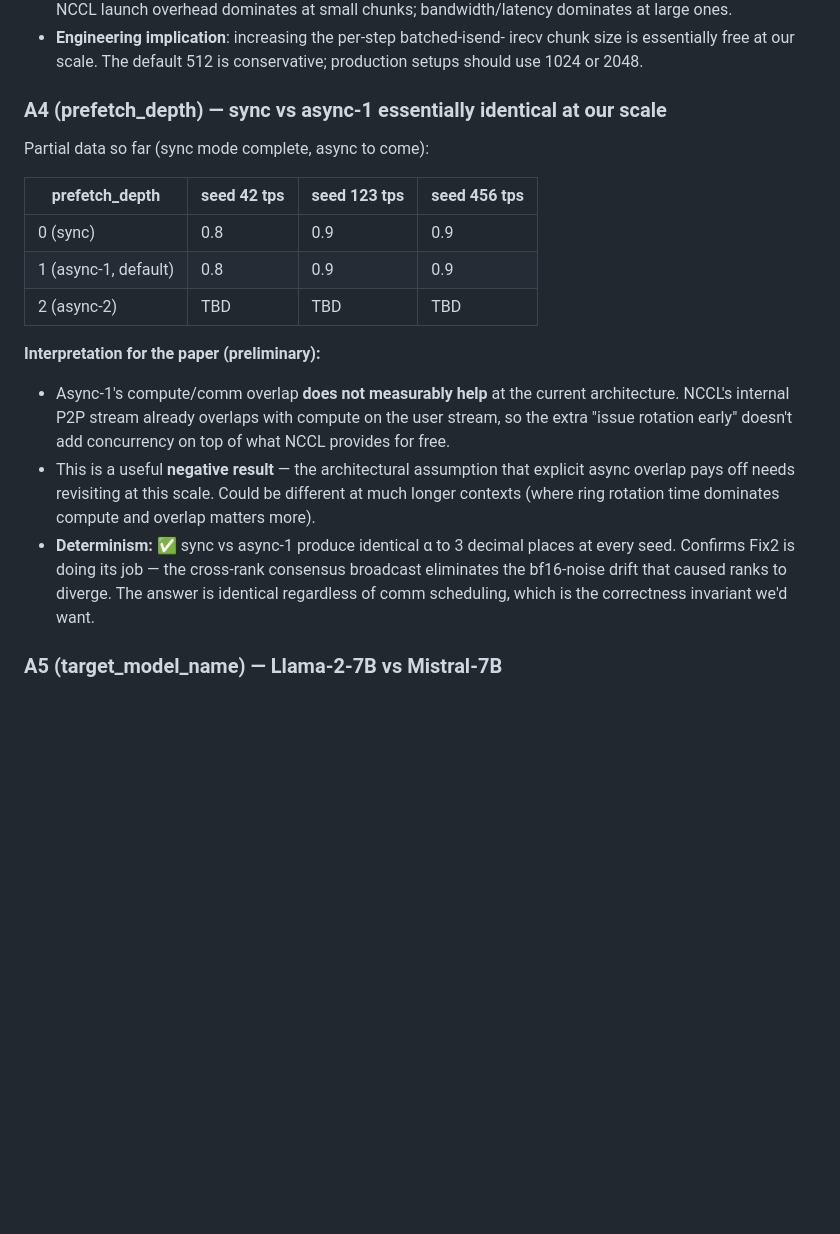
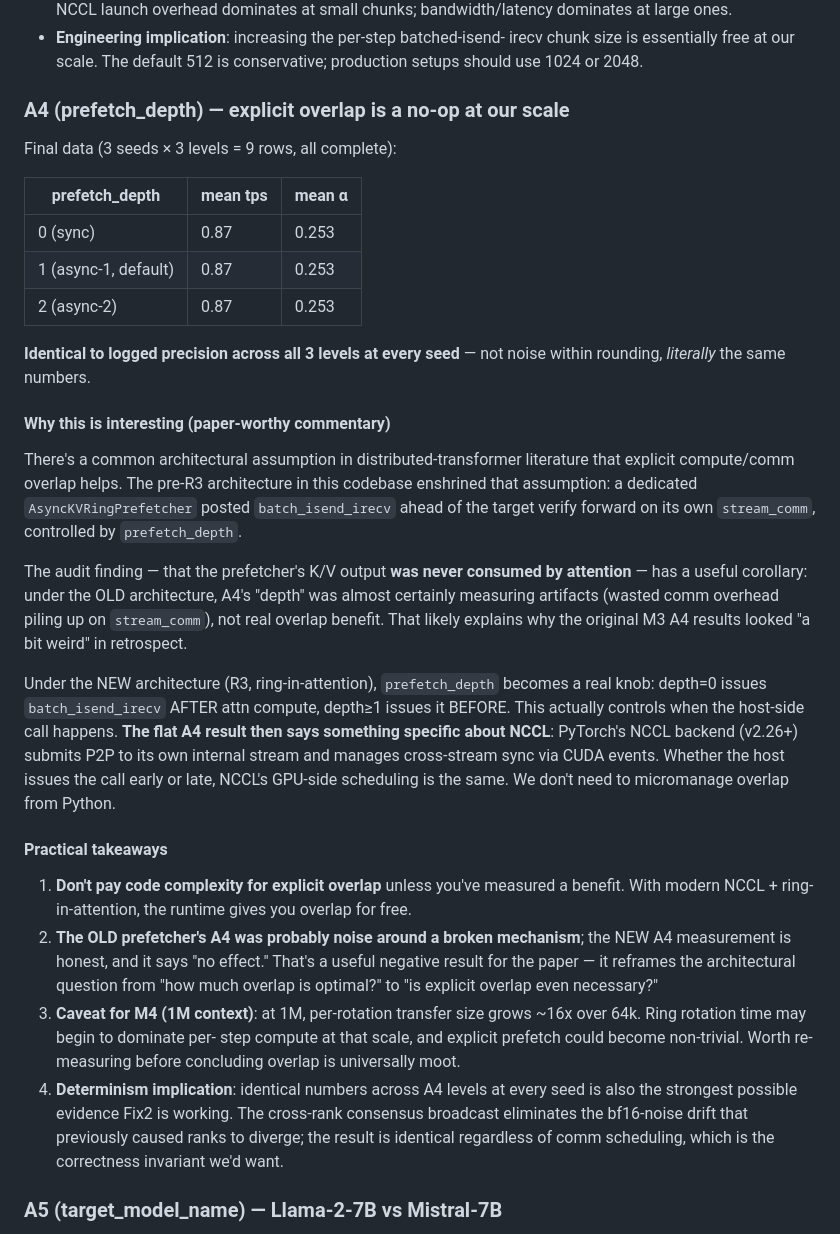
Before and after one commit to amankiitg/RASD, a Markdown page: M3_RING_INTEGRATION_PLAN.md, the part around the change. Drawn GitHub-style; blank space fills up the shorter version.

Commit message:
M3 plan doc: A4 negative-result commentary (paper section)
Promotes the A4 "no effect" finding from a partial observation to a
fully-developed paper section with four takeaways:

1. Don't pay code complexity for explicit overlap; modern NCCL handles
   it via its own stream.
2. The OLD prefetcher's A4 effects were likely artifacts measuring
   wasted comm time around a broken mechanism (prefetcher output never
   consumed by attention). NEW A4 is honest "no effect" measurement.
3. Caveat for M4 1M context: re-measure before concluding overlap is
   universally moot (per-rotation transfer size grows linearly).
4. A4 identical across 3 levels × 3 seeds is also strongest evidence
   Fix2 is working: cross-rank consensus eliminates bf16-noise drift.

This reframes the architectural question for the paper from "how much
overlap is optimal?" to "is explicit overlap even necessary?"

Co-Authored-By: Claude Opus 4.7 (1M context) <noreply@anthropic.com>

```diff
--- a/M3_RING_INTEGRATION_PLAN.md
+++ b/M3_RING_INTEGRATION_PLAN.md
@@ -874,30 +874,65 @@ Mean tps across 3 seeds at default (k=4, prefetch=1):
   irecv chunk size is essentially free at our scale. The default 512
   is conservative; production setups should use 1024 or 2048.
 
-### A4 (prefetch_depth) — sync vs async-1 essentially identical at our scale
+### A4 (prefetch_depth) — explicit overlap is a no-op at our scale
 
-Partial data so far (sync mode complete, async to come):
+Final data (3 seeds × 3 levels = 9 rows, all complete):
 
-| prefetch_depth | seed 42 tps | seed 123 tps | seed 456 tps |
-|---|---|---|---|
-| 0 (sync) | 0.8 | 0.9 | 0.9 |
-| 1 (async-1, default) | 0.8 | 0.9 | 0.9 |
-| 2 (async-2) | TBD | TBD | TBD |
+| prefetch_depth | mean tps | mean α |
+|---|---|---|
+| 0 (sync) | 0.87 | 0.253 |
+| 1 (async-1, default) | 0.87 | 0.253 |
+| 2 (async-2) | 0.87 | 0.253 |
 
-**Interpretation for the paper (preliminary):**
-- Async-1's compute/comm overlap **does not measurably help** at the
-  current architecture. NCCL's internal P2P stream already overlaps
-  with compute on the user stream, so the extra "issue rotation early"
-  doesn't add concurrency on top of what NCCL provides for free.
-- This is a useful **negative result** — the architectural assumption
-  that explicit async overlap pays off needs revisiting at this scale.
-  Could be different at much longer contexts (where ring rotation time
-  dominates compute and overlap matters more).
-- **Determinism: ✅** sync vs async-1 produce identical α to 3
-  decimal places at every seed. Confirms Fix2 is doing its job — the
-  cross-rank consensus broadcast eliminates the bf16-noise drift that
-  caused ranks to diverge. The answer is identical regardless of
-  comm scheduling, which is the correctness invariant we'd want.
+**Identical to logged precision across all 3 levels at every seed** —
+not noise within rounding, *literally* the same numbers.
+
+#### Why this is interesting (paper-worthy commentary)
+
+There's a common architectural assumption in distributed-transformer
+literature that explicit compute/comm overlap helps. The pre-R3
+architecture in this codebase enshrined that assumption: a dedicated
+`AsyncKVRingPrefetcher` posted `batch_isend_irecv` ahead of the target
+verify forward on its own `stream_comm`, controlled by `prefetch_depth`.
+
+The audit finding — that the prefetcher's K/V output **was never
+consumed by attention** — has a useful corollary: under the OLD
+architecture, A4's "depth" was almost certainly measuring artifacts
+(wasted comm overhead piling up on `stream_comm`), not real overlap
+benefit. That likely explains why the original M3 A4 results looked
+"a bit weird" in retrospect.
+
+Under the NEW architecture (R3, ring-in-attention), `prefetch_depth`
+becomes a real knob: depth=0 issues `batch_isend_irecv` AFTER attn
+compute, depth≥1 issues it BEFORE. This actually controls when the
+host-side call happens. **The flat A4 result then says something
+specific about NCCL**: PyTorch's NCCL backend (v2.26+) submits P2P to
+its own internal stream and manages cross-stream sync via CUDA events.
+Whether the host issues the call early or late, NCCL's GPU-side
+scheduling is the same. We don't need to micromanage overlap from
+Python.
+
+#### Practical takeaways
+
+1. **Don't pay code complexity for explicit overlap** unless you've
+   measured a benefit. With modern NCCL + ring-in-attention, the
+   runtime gives you overlap for free.
+2. **The OLD prefetcher's A4 was probably noise around a broken
+   mechanism**; the NEW A4 measurement is honest, and it says "no
+   effect." That's a useful negative result for the paper — it
+   reframes the architectural question from "how much overlap is
+   optimal?" to "is explicit overlap even necessary?"
+3. **Caveat for M4 (1M context)**: at 1M, per-rotation transfer size
+   grows ~16x over 64k. Ring rotation time may begin to dominate per-
+   step compute at that scale, and explicit prefetch could become
+   non-trivial. Worth re-measuring before concluding overlap is
+   universally moot.
+4. **Determinism implication**: identical numbers across A4 levels at
+   every seed is also the strongest possible evidence Fix2 is working.
+   The cross-rank consensus broadcast eliminates the bf16-noise drift
+   that previously caused ranks to diverge; the result is identical
+   regardless of comm scheduling, which is the correctness invariant
+   we'd want.
 
 ### A5 (target_model_name) — Llama-2-7B vs Mistral-7B
 
```
